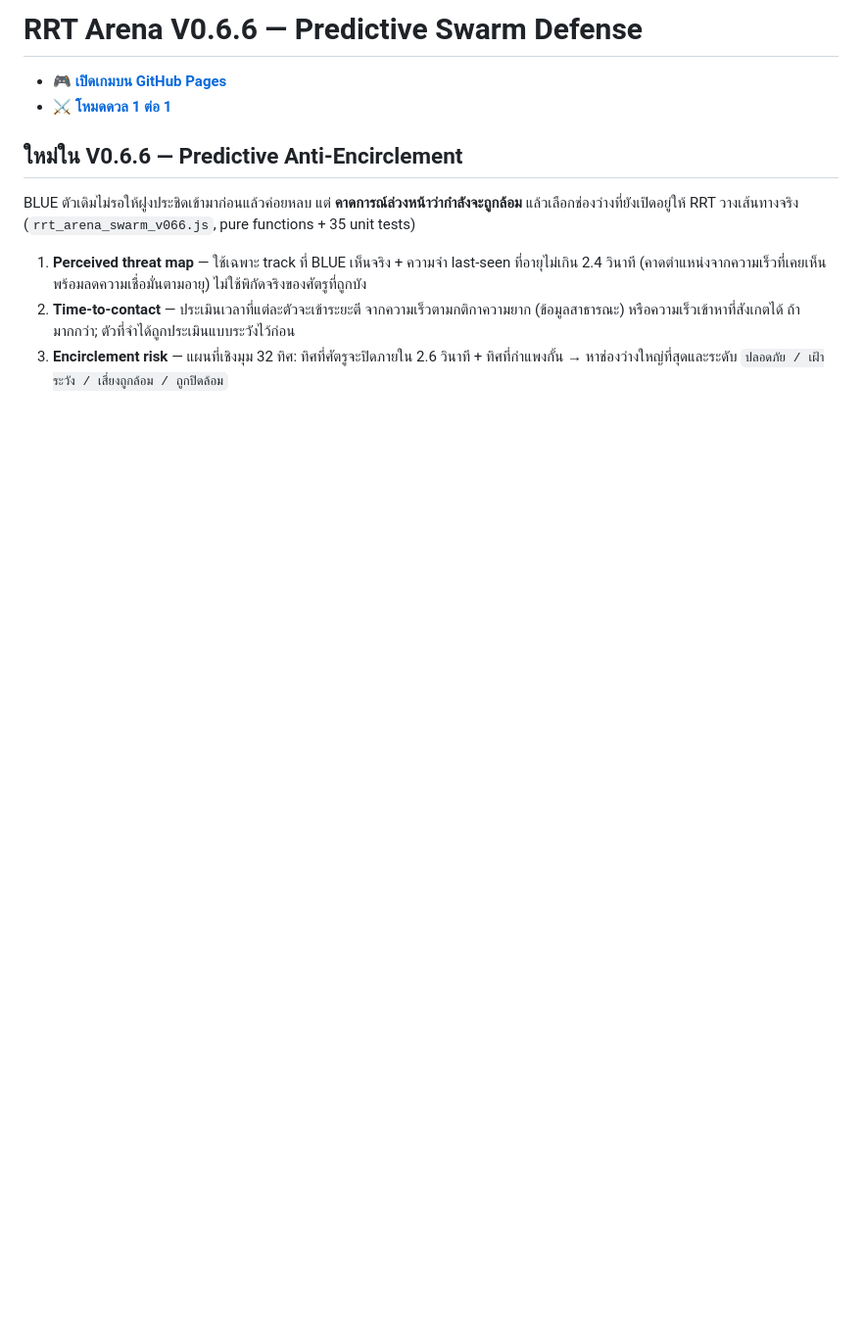
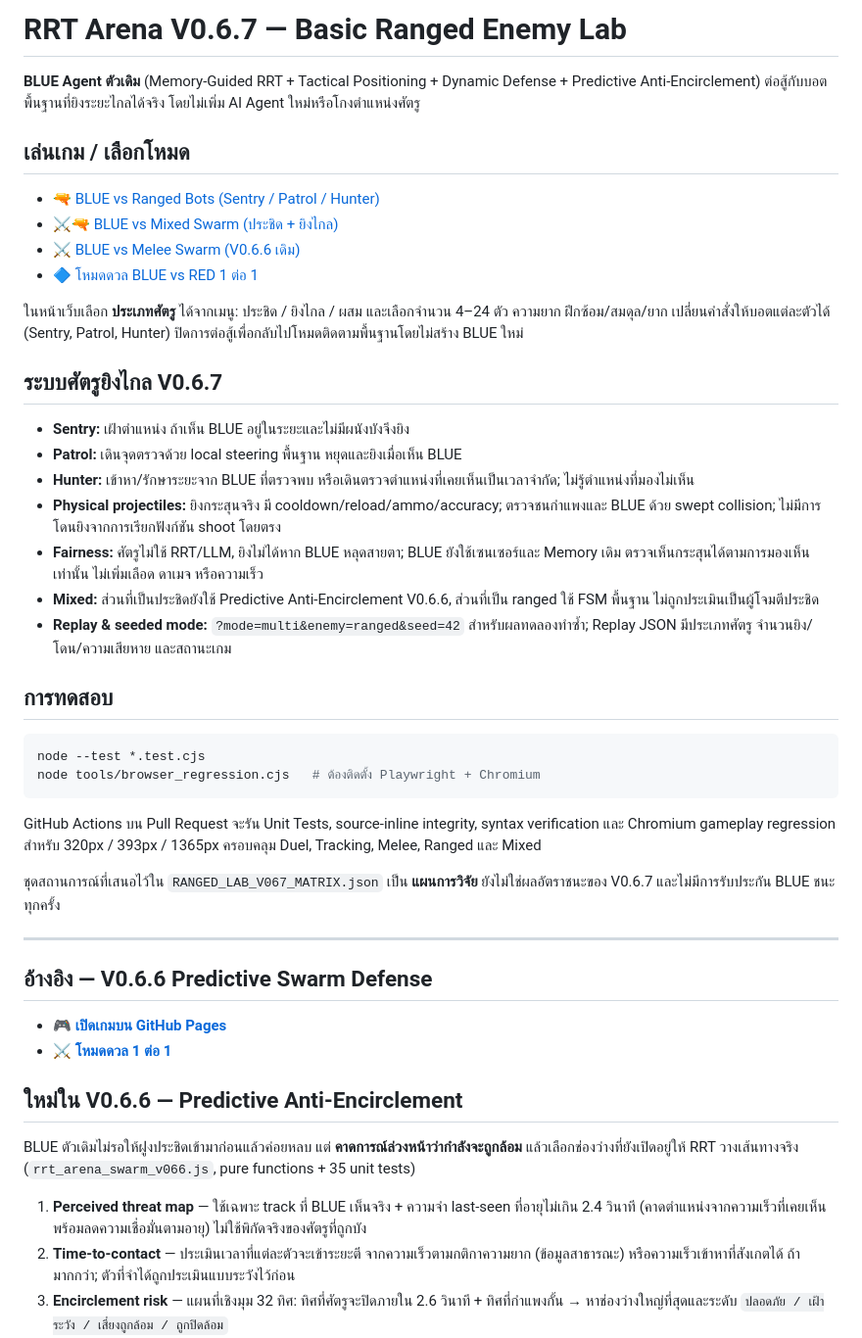
Before and after one commit to nustanakritwithai/RRT-Game-Lab, a Markdown page: README.md, the part around the change. Shown at 98% size. GitHub-like rendering; blank space fills up the shorter version.

Commit message:
docs(v0.6.7): add playable ranged/mixed URLs, fairness contract and QA commands

````diff
--- a/README.md
+++ b/README.md
@@ -1,4 +1,40 @@
-# RRT Arena V0.6.6 — Predictive Swarm Defense
+# RRT Arena V0.6.7 — Basic Ranged Enemy Lab
+
+**BLUE Agent ตัวเดิม** (Memory-Guided RRT + Tactical Positioning + Dynamic Defense + Predictive Anti-Encirclement) ต่อสู้กับบอตพื้นฐานที่ยิงระยะไกลได้จริง โดยไม่เพิ่ม AI Agent ใหม่หรือโกงตำแหน่งศัตรู
+
+## เล่นเกม / เลือกโหมด
+
+- [🔫 BLUE vs Ranged Bots (Sentry / Patrol / Hunter)](https://nustanakritwithai.github.io/RRT-Game-Lab/?mode=multi&enemy=ranged)
+- [⚔️🔫 BLUE vs Mixed Swarm (ประชิด + ยิงไกล)](https://nustanakritwithai.github.io/RRT-Game-Lab/?mode=multi&enemy=mixed)
+- [⚔️ BLUE vs Melee Swarm (V0.6.6 เดิม)](https://nustanakritwithai.github.io/RRT-Game-Lab/?mode=multi)
+- [🔷 โหมดดวล BLUE vs RED 1 ต่อ 1](https://nustanakritwithai.github.io/RRT-Game-Lab/)
+
+ในหน้าเว็บเลือก **ประเภทศัตรู** ได้จากเมนู: ประชิด / ยิงไกล / ผสม และเลือกจำนวน 4–24 ตัว ความยาก ฝึกซ้อม/สมดุล/ยาก เปลี่ยนคำสั่งให้บอตแต่ละตัวได้ (Sentry, Patrol, Hunter) ปิดการต่อสู้เพื่อกลับไปโหมดติดตามพื้นฐานโดยไม่สร้าง BLUE ใหม่
+
+## ระบบศัตรูยิงไกล V0.6.7
+
+- **Sentry:** เฝ้าตำแหน่ง ถ้าเห็น BLUE อยู่ในระยะและไม่มีผนังบังจึงยิง
+- **Patrol:** เดินจุดตรวจด้วย local steering พื้นฐาน หยุดและยิงเมื่อเห็น BLUE
+- **Hunter:** เข้าหา/รักษาระยะจาก BLUE ที่ตรวจพบ หรือเดินตรวจตำแหน่งที่เคยเห็นเป็นเวลาจำกัด; ไม่รู้ตำแหน่งที่มองไม่เห็น
+- **Physical projectiles:** ยิงกระสุนจริง มี cooldown/reload/ammo/accuracy; ตรวจชนกำแพงและ BLUE ด้วย swept collision; ไม่มีการโดนยิงจากการเรียกฟังก์ชัน shoot โดยตรง
+- **Fairness:** ศัตรูไม่ใช้ RRT/LLM, ยิงไม่ได้หาก BLUE หลุดสายตา; BLUE ยังใช้เซนเซอร์และ Memory เดิม ตรวจเห็นกระสุนได้ตามการมองเห็นเท่านั้น ไม่เพิ่มเลือด ดาเมจ หรือความเร็ว
+- **Mixed:** ส่วนที่เป็นประชิดยังใช้ Predictive Anti-Encirclement V0.6.6, ส่วนที่เป็น ranged ใช้ FSM พื้นฐาน ไม่ถูกประเมินเป็นผู้โจมตีประชิด
+- **Replay & seeded mode:** `?mode=multi&enemy=ranged&seed=42` สำหรับผลทดลองทำซ้ำ; Replay JSON มีประเภทศัตรู จำนวนยิง/โดน/ความเสียหาย และสถานะเกม
+
+## การทดสอบ
+
+```bash
+node --test *.test.cjs
+node tools/browser_regression.cjs   # ต้องติดตั้ง Playwright + Chromium
+```
+
+GitHub Actions บน Pull Request จะรัน Unit Tests, source-inline integrity, syntax verification และ Chromium gameplay regression สำหรับ 320px / 393px / 1365px ครอบคลุม Duel, Tracking, Melee, Ranged และ Mixed
+
+ชุดสถานการณ์ที่เสนอไว้ใน `RANGED_LAB_V067_MATRIX.json` เป็น **แผนการวิจัย** ยังไม่ใช่ผลอัตราชนะของ V0.6.7 และไม่มีการรับประกัน BLUE ชนะทุกครั้ง
+
+---
+
+## อ้างอิง — V0.6.6 Predictive Swarm Defense
 
 - 🎮 **[เปิดเกมบน GitHub Pages](https://nustanakritwithai.github.io/RRT-Game-Lab/?mode=multi)**
 - ⚔️ **[โหมดดวล 1 ต่อ 1](https://nustanakritwithai.github.io/RRT-Game-Lab/)**
````
